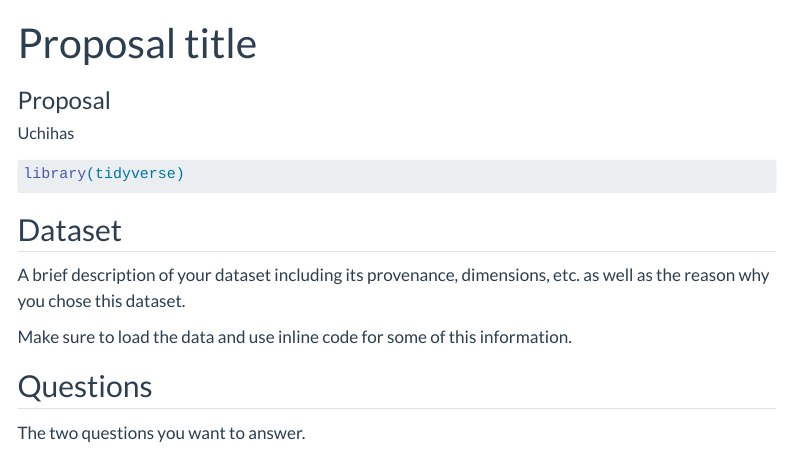
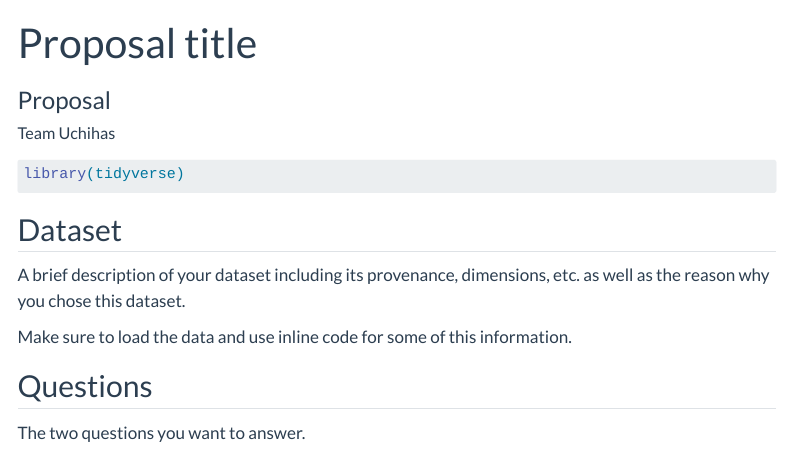
Before and after one commit to INFO-526-F24/project-01-Uchihas, a Quarto document (proposal.qmd): the page in a window 1100 px wide, from its top. Rendered offline with R 4.5, knitr and Pandoc in place of Quarto, with nearby package versions; menus at the side of the page are left out.

Commit message:
modified

```diff
--- a/proposal.qmd
+++ b/proposal.qmd
@@ -2,7 +2,7 @@
 title: "Proposal title"
 subtitle: "Proposal"
 author:
-  - name: "Uchihas"
+  - name: " Team Uchihas"
     affiliations:
       - name: "School of Information, University of Arizona"
 description: "Project description"
```
